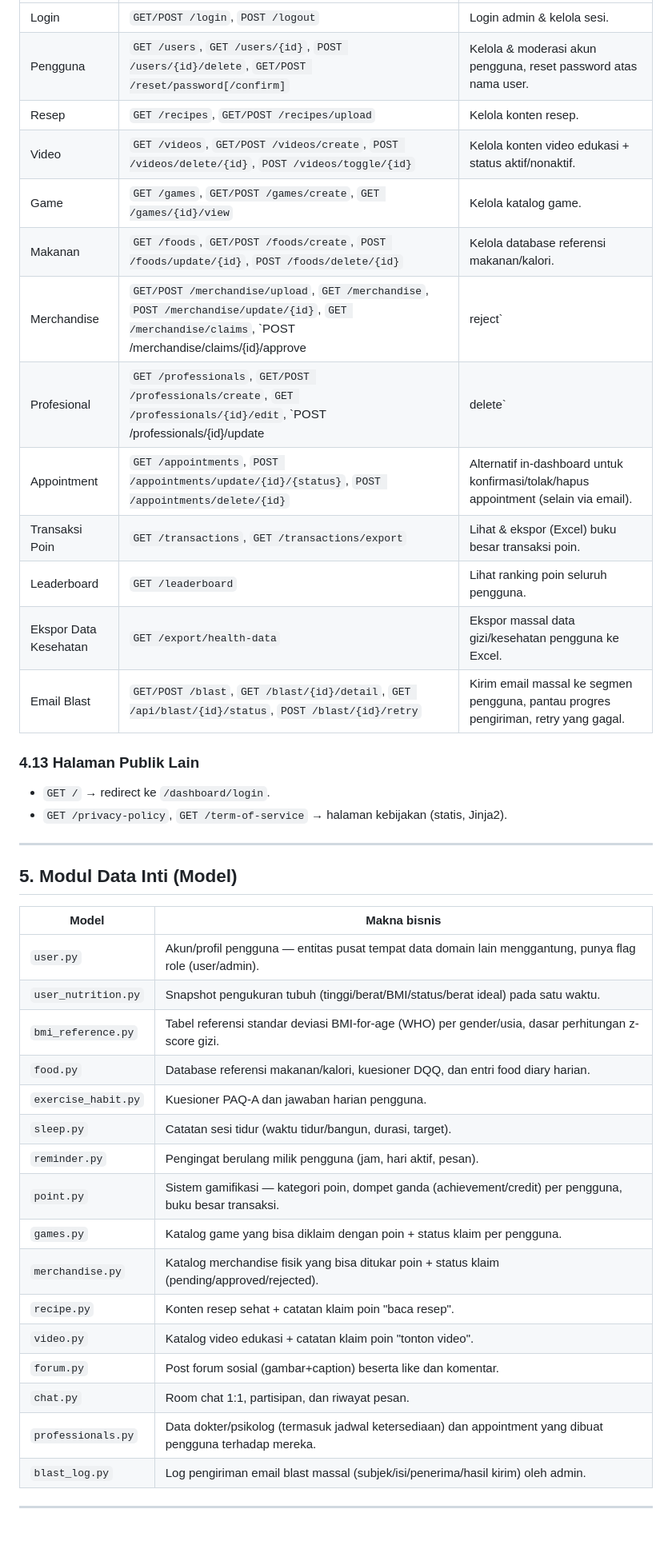
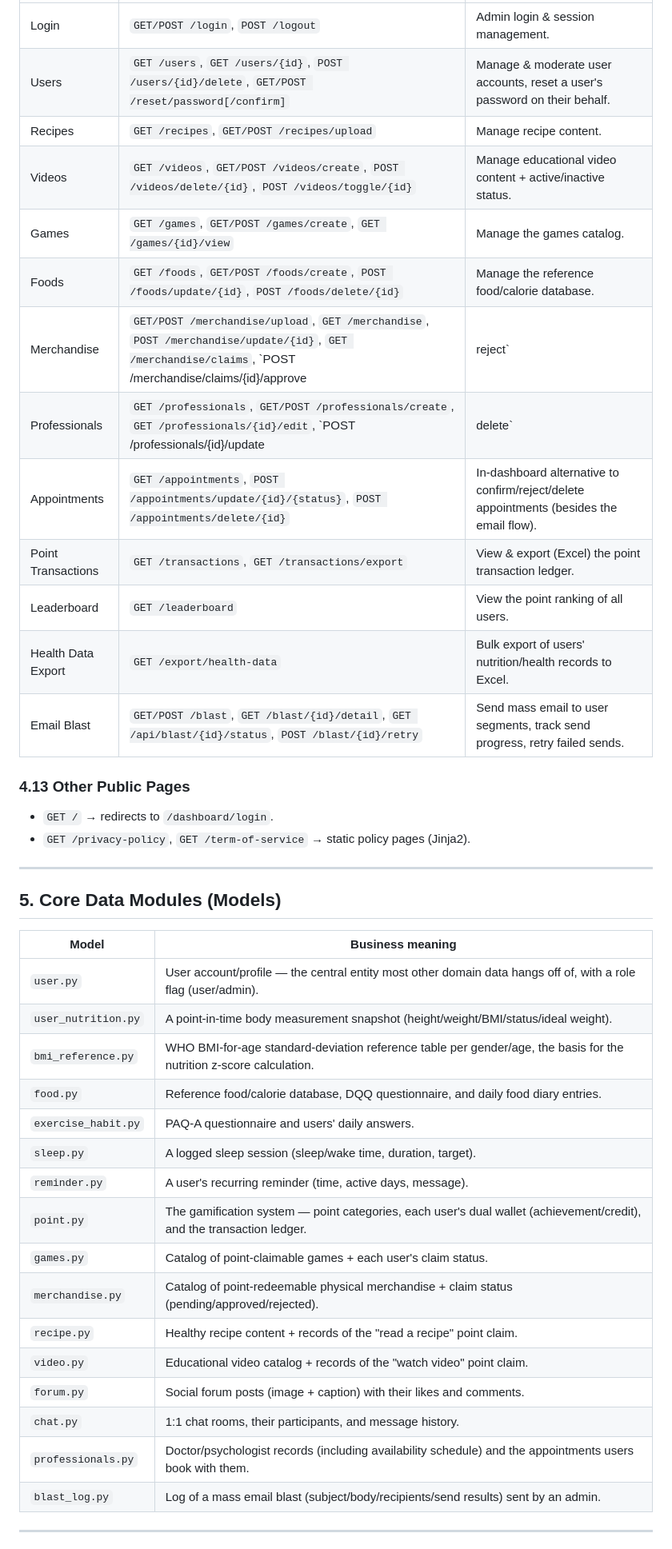
Before and after one commit to ridwan-ansari/sehati, a Markdown page: README.md, the part around one of its changes. Shown at 80% size. Rendered like a GitHub page.

```diff
--- a/README.md
+++ b/README.md
@@ -158,44 +158,44 @@ Autentikasi cookie session (`admin_access`), bukan bearer token. Semua form `POS
 |---|---|---|
-| Login | `GET/POST /login`, `POST /logout` | Login admin & kelola sesi. |
-| Pengguna | `GET /users`, `GET /users/{id}`, `POST /users/{id}/delete`, `GET/POST /reset/password[/confirm]` | Kelola & moderasi akun pengguna, reset password atas nama user. |
-| Resep | `GET /recipes`, `GET/POST /recipes/upload` | Kelola konten resep. |
-| Video | `GET /videos`, `GET/POST /videos/create`, `POST /videos/delete/{id}`, `POST /videos/toggle/{id}` | Kelola konten video edukasi + status aktif/nonaktif. |
-| Game | `GET /games`, `GET/POST /games/create`, `GET /games/{id}/view` | Kelola katalog game. |
-| Makanan | `GET /foods`, `GET/POST /foods/create`, `POST /foods/update/{id}`, `POST /foods/delete/{id}` | Kelola database referensi makanan/kalori. |
-| Merchandise | `GET/POST /merchandise/upload`, `GET /merchandise`, `POST /merchandise/update/{id}`, `GET /merchandise/claims`, `POST /merchandise/claims/{id}/approve|reject` | Kelola katalog merchandise & approval klaim redeem. |
-| Profesional | `GET /professionals`, `GET/POST /professionals/create`, `GET /professionals/{id}/edit`, `POST /professionals/{id}/update|delete` | Kelola data dokter/psikolog termasuk jadwal ketersediaan per hari. |
-| Appointment | `GET /appointments`, `POST /appointments/update/{id}/{status}`, `POST /appointments/delete/{id}` | Alternatif in-dashboard untuk konfirmasi/tolak/hapus appointment (selain via email). |
-| Transaksi Poin | `GET /transactions`, `GET /transactions/export` | Lihat & ekspor (Excel) buku besar transaksi poin. |
-| Leaderboard | `GET /leaderboard` | Lihat ranking poin seluruh pengguna. |
-| Ekspor Data Kesehatan | `GET /export/health-data` | Ekspor massal data gizi/kesehatan pengguna ke Excel. |
-| Email Blast | `GET/POST /blast`, `GET /blast/{id}/detail`, `GET /api/blast/{id}/status`, `POST /blast/{id}/retry` | Kirim email massal ke segmen pengguna, pantau progres pengiriman, retry yang gagal. |
+| Login | `GET/POST /login`, `POST /logout` | Admin login & session management. |
+| Users | `GET /users`, `GET /users/{id}`, `POST /users/{id}/delete`, `GET/POST /reset/password[/confirm]` | Manage & moderate user accounts, reset a user's password on their behalf. |
+| Recipes | `GET /recipes`, `GET/POST /recipes/upload` | Manage recipe content. |
+| Videos | `GET /videos`, `GET/POST /videos/create`, `POST /videos/delete/{id}`, `POST /videos/toggle/{id}` | Manage educational video content + active/inactive status. |
+| Games | `GET /games`, `GET/POST /games/create`, `GET /games/{id}/view` | Manage the games catalog. |
+| Foods | `GET /foods`, `GET/POST /foods/create`, `POST /foods/update/{id}`, `POST /foods/delete/{id}` | Manage the reference food/calorie database. |
+| Merchandise | `GET/POST /merchandise/upload`, `GET /merchandise`, `POST /merchandise/update/{id}`, `GET /merchandise/claims`, `POST /merchandise/claims/{id}/approve|reject` | Manage the merchandise catalog & approve redemption claims. |
+| Professionals | `GET /professionals`, `GET/POST /professionals/create`, `GET /professionals/{id}/edit`, `POST /professionals/{id}/update|delete` | Manage doctor/psychologist records including per-day availability schedules. |
+| Appointments | `GET /appointments`, `POST /appointments/update/{id}/{status}`, `POST /appointments/delete/{id}` | In-dashboard alternative to confirm/reject/delete appointments (besides the email flow). |
+| Point Transactions | `GET /transactions`, `GET /transactions/export` | View & export (Excel) the point transaction ledger. |
+| Leaderboard | `GET /leaderboard` | View the point ranking of all users. |
+| Health Data Export | `GET /export/health-data` | Bulk export of users' nutrition/health records to Excel. |
+| Email Blast | `GET/POST /blast`, `GET /blast/{id}/detail`, `GET /api/blast/{id}/status`, `POST /blast/{id}/retry` | Send mass email to user segments, track send progress, retry failed sends. |
 
-### 4.13 Halaman Publik Lain
-- `GET /` → redirect ke `/dashboard/login`.
-- `GET /privacy-policy`, `GET /term-of-service` → halaman kebijakan (statis, Jinja2).
+### 4.13 Other Public Pages
+- `GET /` → redirects to `/dashboard/login`.
+- `GET /privacy-policy`, `GET /term-of-service` → static policy pages (Jinja2).
 
 ---
 
-## 5. Modul Data Inti (Model)
+## 5. Core Data Modules (Models)
 
-| Model | Makna bisnis |
+| Model | Business meaning |
 |---|---|
-| `user.py` | Akun/profil pengguna — entitas pusat tempat data domain lain menggantung, punya flag role (user/admin). |
-| `user_nutrition.py` | Snapshot pengukuran tubuh (tinggi/berat/BMI/status/berat ideal) pada satu waktu. |
-| `bmi_reference.py` | Tabel referensi standar deviasi BMI-for-age (WHO) per gender/usia, dasar perhitungan z-score gizi. |
-| `food.py` | Database referensi makanan/kalori, kuesioner DQQ, dan entri food diary harian. |
-| `exercise_habit.py` | Kuesioner PAQ-A dan jawaban harian pengguna. |
-| `sleep.py` | Catatan sesi tidur (waktu tidur/bangun, durasi, target). |
-| `reminder.py` | Pengingat berulang milik pengguna (jam, hari aktif, pesan). |
-| `point.py` | Sistem gamifikasi — kategori poin, dompet ganda (achievement/credit) per pengguna, buku besar transaksi. |
-| `games.py` | Katalog game yang bisa diklaim dengan poin + status klaim per pengguna. |
-| `merchandise.py` | Katalog merchandise fisik yang bisa ditukar poin + status klaim (pending/approved/rejected). |
-| `recipe.py` | Konten resep sehat + catatan klaim poin "baca resep". |
-| `video.py` | Katalog video edukasi + catatan klaim poin "tonton video". |
-| `forum.py` | Post forum sosial (gambar+caption) beserta like dan komentar. |
-| `chat.py` | Room chat 1:1, partisipan, dan riwayat pesan. |
-| `professionals.py` | Data dokter/psikolog (termasuk jadwal ketersediaan) dan appointment yang dibuat pengguna terhadap mereka. |
-| `blast_log.py` | Log pengiriman email blast massal (subjek/isi/penerima/hasil kirim) oleh admin. |
+| `user.py` | User account/profile — the central entity most other domain data hangs off of, with a role flag (user/admin). |
+| `user_nutrition.py` | A point-in-time body measurement snapshot (height/weight/BMI/status/ideal weight). |
+| `bmi_reference.py` | WHO BMI-for-age standard-deviation reference table per gender/age, the basis for the nutrition z-score calculation. |
+| `food.py` | Reference food/calorie database, DQQ questionnaire, and daily food diary entries. |
+| `exercise_habit.py` | PAQ-A questionnaire and users' daily answers. |
+| `sleep.py` | A logged sleep session (sleep/wake time, duration, target). |
+| `reminder.py` | A user's recurring reminder (time, active days, message). |
+| `point.py` | The gamification system — point categories, each user's dual wallet (achievement/credit), and the transaction ledger. |
+| `games.py` | Catalog of point-claimable games + each user's claim status. |
+| `merchandise.py` | Catalog of point-redeemable physical merchandise + claim status (pending/approved/rejected). |
+| `recipe.py` | Healthy recipe content + records of the "read a recipe" point claim. |
+| `video.py` | Educational video catalog + records of the "watch video" point claim. |
+| `forum.py` | Social forum posts (image + caption) with their likes and comments. |
+| `chat.py` | 1:1 chat rooms, their participants, and message history. |
+| `professionals.py` | Doctor/psychologist records (including availability schedule) and the appointments users book with them. |
+| `blast_log.py` | Log of a mass email blast (subject/body/recipients/send results) sent by an admin. |
 
 ---
 
```
Also changed, not shown: other parts of README.md (+116 -116 lines).
